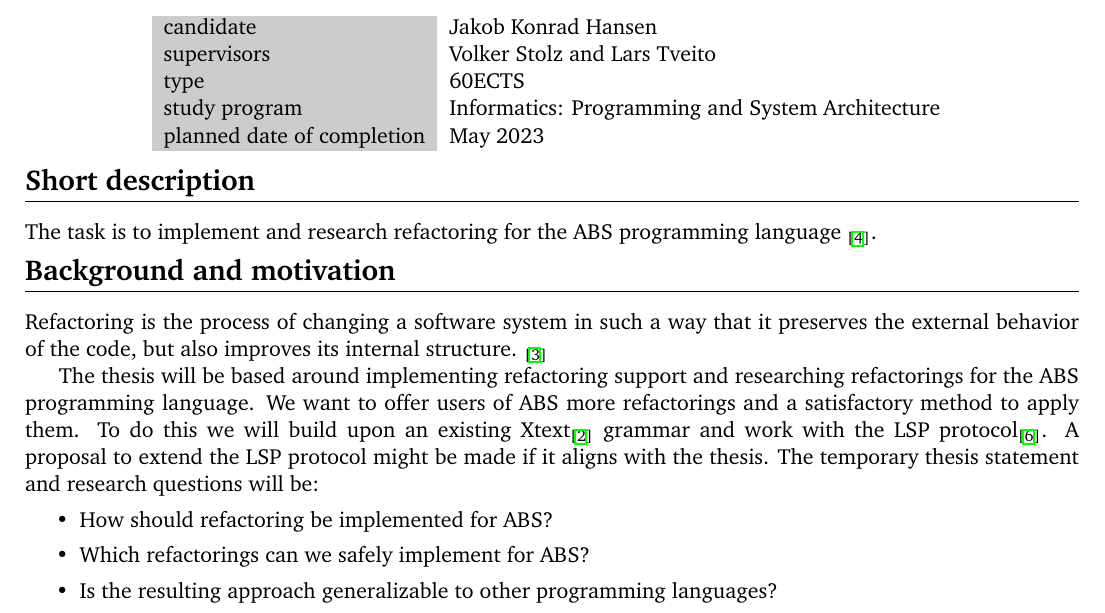
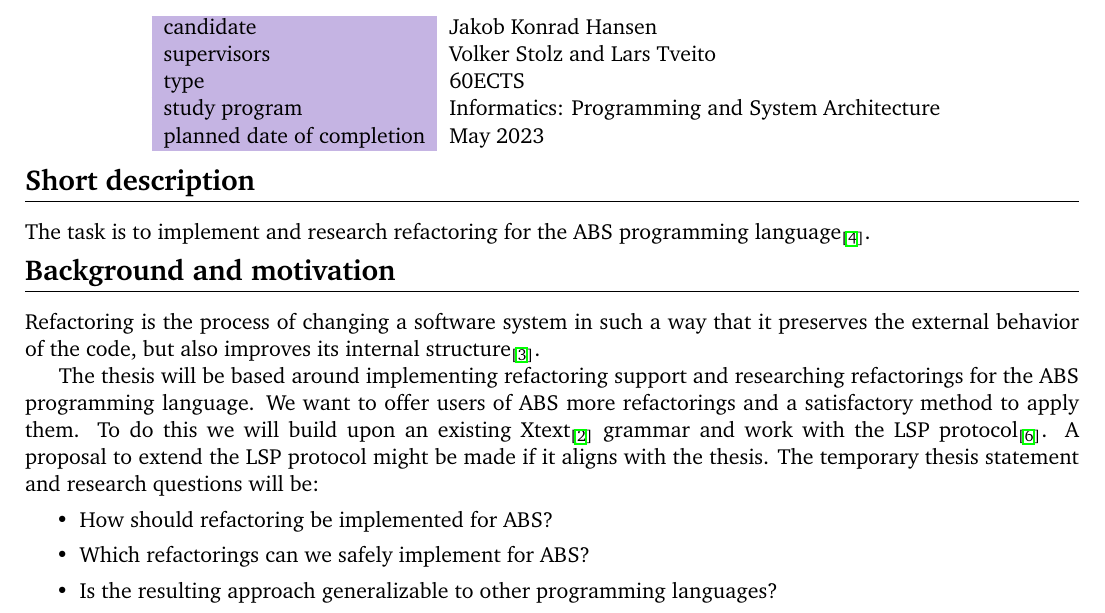
Before and after one commit to jakobkhansen/master-thesis, a LaTeX document (sem1/description/project-proposal.tex, which reads sem1/description/preamble.tex): part of page 1 of 2, cut so that both start at the same text. Compiled offline with LaTeX, dvips and Ghostscript.

Commit message:
Some notes

```diff
--- a/sem1/description/preamble.tex
+++ b/sem1/description/preamble.tex
@@ -23,9 +23,10 @@
 \usepackage{supertabular}
 \usepackage{colortbl}[2001/02/13]                %% colored tables, shaded boxes etc
                                                  %% be careful, don't use too old
+\definecolor{lightpurple}{RGB}{197,180,227}
                                                  %% versions here!
 \def\grayscale{0.8}                              %% defaul gray
-\newcommand{\gc}{\cellcolor[gray]{\grayscale}}   %% gray cell
+\newcommand{\gc}{\cellcolor{lightpurple}}   %% gray cell
 %\usepackage{times}
 
 %%%%%%%%%%%%%%%%%%%%%%%%%%%%%%%%%%%%%%%%%%%%%%%%%%%%%%%%
--- a/sem1/description/project-proposal.tex
+++ b/sem1/description/project-proposal.tex
@@ -42,15 +42,14 @@
 \section*{Short description}
 \label{sec:org4ecb37b}
 
-The task is to implement and research refactoring for the ABS programming language
-\textsubscript{\cite{DBLP:conf/fmco/JohnsenHSSS10}}.
+The task is to implement and research refactoring for the ABS programming language\textsubscript{\cite{DBLP:conf/fmco/JohnsenHSSS10}}.
 
 \vspace{-0.5cm}
 \section*{Background and motivation}
 
 Refactoring is the process of changing a software system in such a way that it preserves
-the external behavior of the code, but also improves its internal structure.
-\textsubscript{\cite{Fowler1999}}
+the external behavior of the code, but also improves its internal
+structure\textsubscript{\autocite{Fowler1999}}.
 
 
 The thesis will be based around implementing refactoring support and researching
```
Also changed, not shown: sem1/description/project-proposal.pdf, 3 other files.
